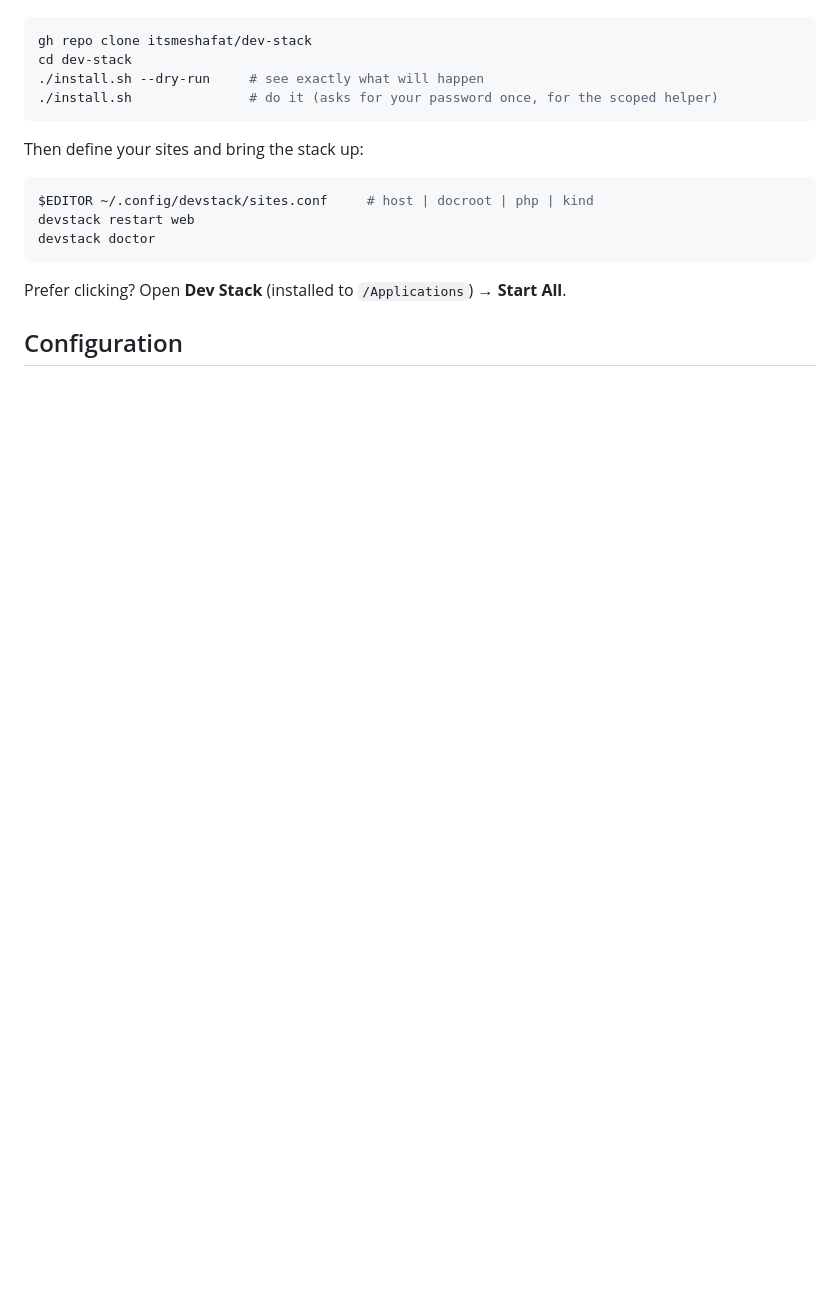
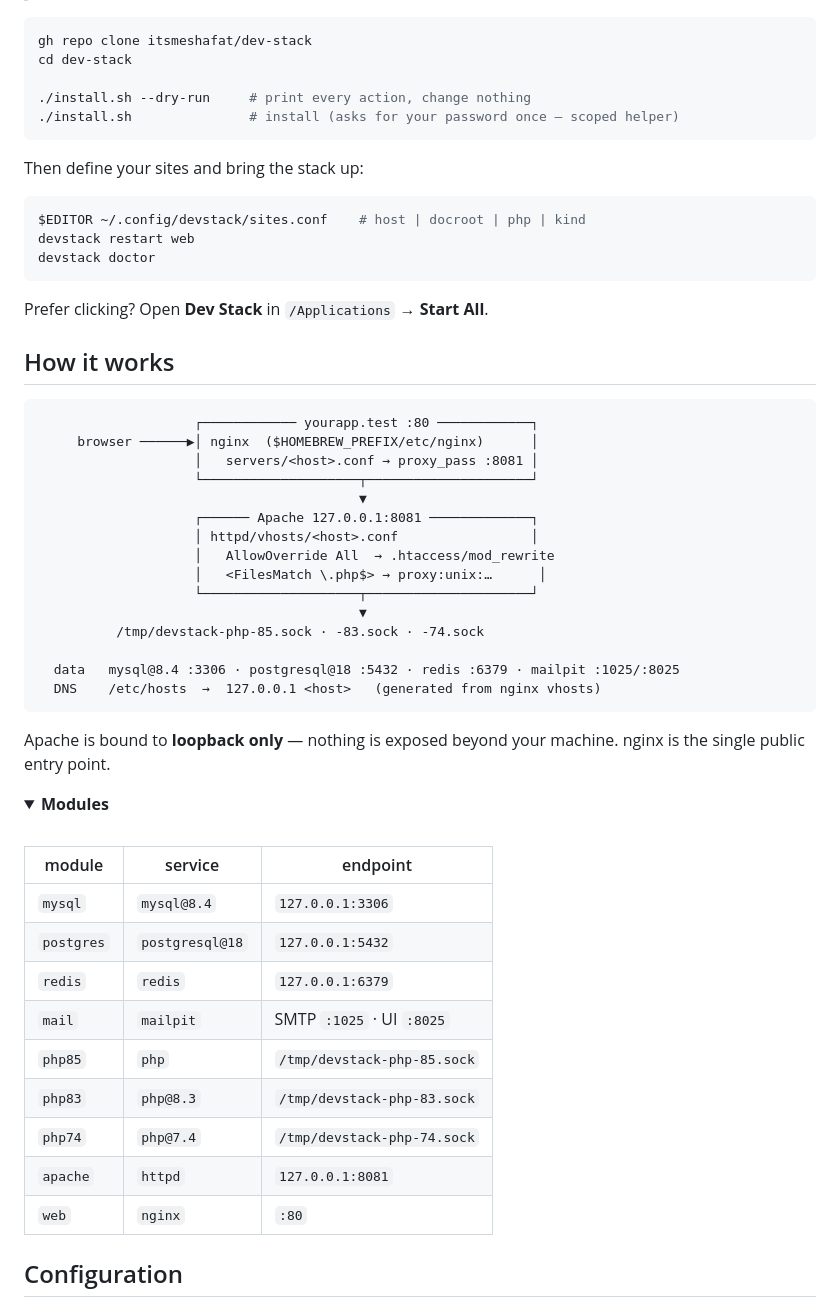
Before and after one commit to itsmeshafat/dev-stack, a Markdown page: README.md, the part around one of its changes. Rendered like a GitHub page; folded sections open; blank space fills up the shorter version.

````diff
--- a/README.md
+++ b/README.md
@@ -33,16 +61,57 @@ This repository is **private**, so a raw `curl | bash` won't work — clone with
 ```bash
 gh repo clone itsmeshafat/dev-stack
 cd dev-stack
-./install.sh --dry-run     # see exactly what will happen
-./install.sh               # do it (asks for your password once, for the scoped helper)
+
+./install.sh --dry-run     # print every action, change nothing
+./install.sh               # install (asks for your password once — scoped helper)
 ```
 
 Then define your sites and bring the stack up:
 
 ```bash
-$EDITOR ~/.config/devstack/sites.conf     # host | docroot | php | kind
+$EDITOR ~/.config/devstack/sites.conf    # host | docroot | php | kind
 devstack restart web
 devstack doctor
 ```
 
-Prefer clicking? Open **Dev Stack** (installed to `/Applications`) → **Start All**.
+Prefer clicking? Open **Dev Stack** in `/Applications` → **Start All**.
+
+## How it works
+
+```text
+                    ┌──────────── yourapp.test :80 ────────────┐
+     browser ──────▶│ nginx  ($HOMEBREW_PREFIX/etc/nginx)      │
+                    │   servers/<host>.conf → proxy_pass :8081 │
+                    └────────────────────┬─────────────────────┘
+                                         ▼
+                    ┌────── Apache 127.0.0.1:8081 ─────────────┐
+                    │ httpd/vhosts/<host>.conf                 │
+                    │   AllowOverride All  → .htaccess/mod_rewrite
+                    │   <FilesMatch \.php$> → proxy:unix:…      │
+                    └────────────────────┬─────────────────────┘
+                                         ▼
+          /tmp/devstack-php-85.sock · -83.sock · -74.sock
+
+  data   mysql@8.4 :3306 · postgresql@18 :5432 · redis :6379 · mailpit :1025/:8025
+  DNS    /etc/hosts  →  127.0.0.1 <host>   (generated from nginx vhosts)
+```
+
+Apache is bound to **loopback only** — nothing is exposed beyond your machine. nginx is the single public entry point.
+
+<details>
+<summary><b>Modules</b></summary>
+
+<br>
+
+| module | service | endpoint |
+|---|---|---|
+| `mysql` | `mysql@8.4` | `127.0.0.1:3306` |
+| `postgres` | `postgresql@18` | `127.0.0.1:5432` |
+| `redis` | `redis` | `127.0.0.1:6379` |
+| `mail` | `mailpit` | SMTP `:1025` · UI `:8025` |
+| `php85` | `php` | `/tmp/devstack-php-85.sock` |
+| `php83` | `php@8.3` | `/tmp/devstack-php-83.sock` |
+| `php74` | `php@7.4` | `/tmp/devstack-php-74.sock` |
+| `apache` | `httpd` | `127.0.0.1:8081` |
+| `web` | `nginx` | `:80` |
+
````
Also changed, not shown: other parts of README.md (+106 -45 lines), docs/banner.jpg (added), 1 other file.
